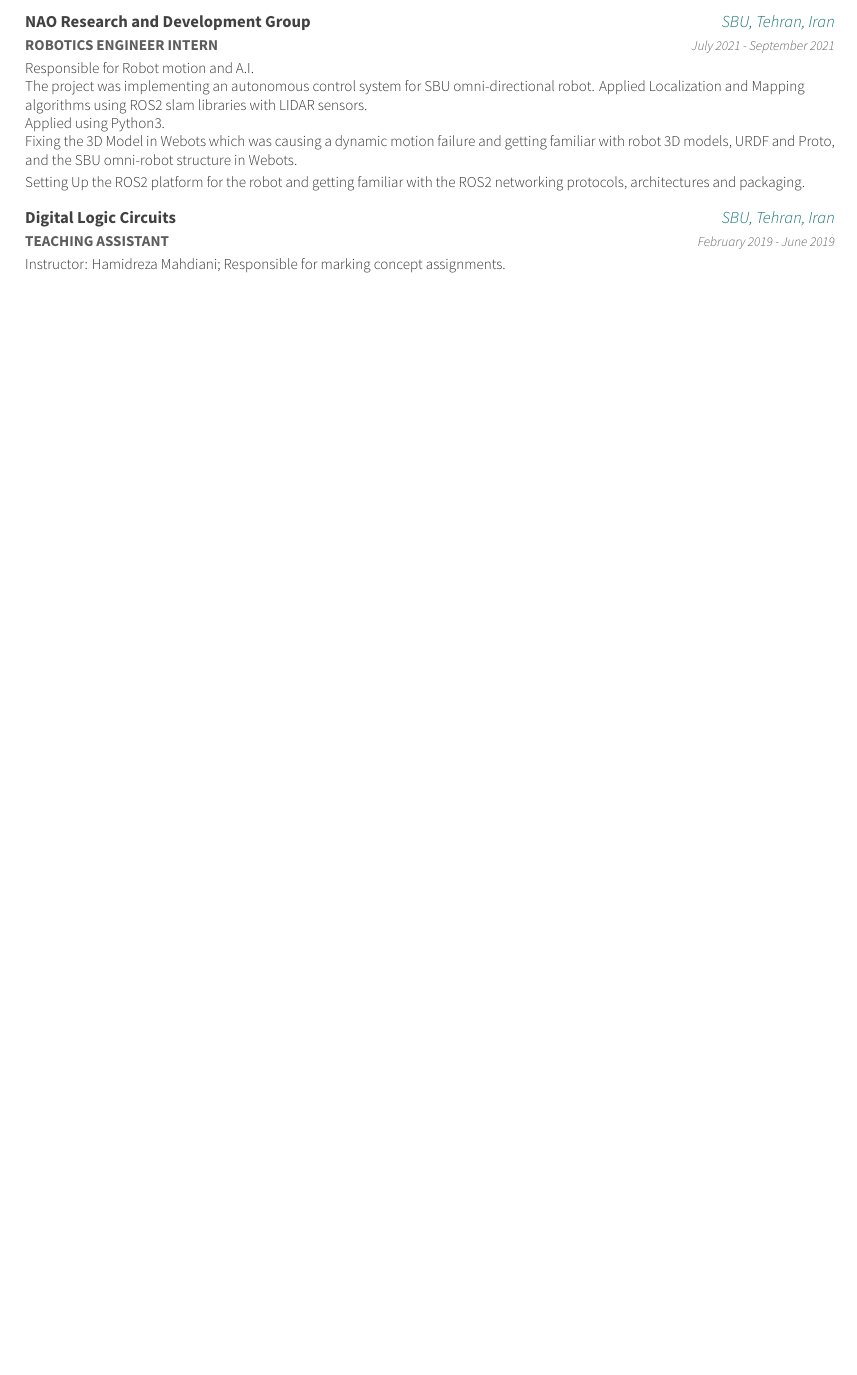
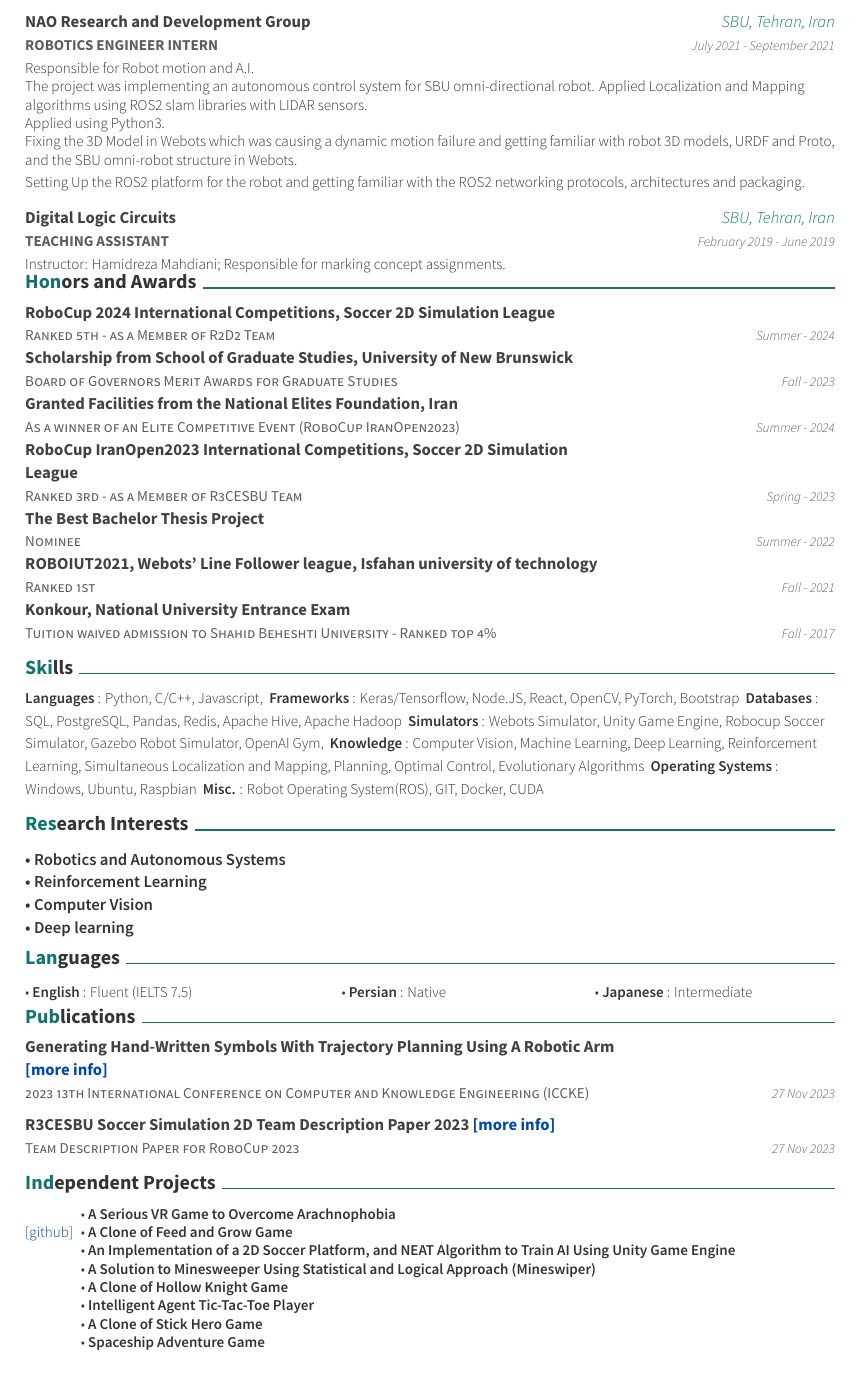
Before and after one commit to ph504/ap-resume, a LaTeX CV (resume.tex): page 2 of 4 before the commit and page 2 of 3 after it. The pictures show the PDF file resume.pdf that the author committed with the source.

Commit message:
Update general resume

```diff
--- a/resume.tex
+++ b/resume.tex
@@ -65,13 +65,13 @@
 \vspace{0.05 cm}
 \import{\sectiondir}{Experience.tex}
 \vspace{0.05 cm}
-\newpage
+% \newpage
 \import{\sectiondir}{Awards.tex}
 \vspace{-0.1 cm}
 \import{\sectiondir}{Skills.tex}
 \vspace{-0.1 cm}
-\import{\sectiondir}{Interest.tex}
-\vspace{-0.2 cm}
+% \import{\sectiondir}{Interest.tex}
+% \vspace{-0.2 cm}
 \import{\sectiondir}{Languages.tex}
 \vspace{0.05 cm}
 % \import{\sectiondir}{Voluntary.tex}
```
Also changed, not shown: resume.pdf, 2 other files.
